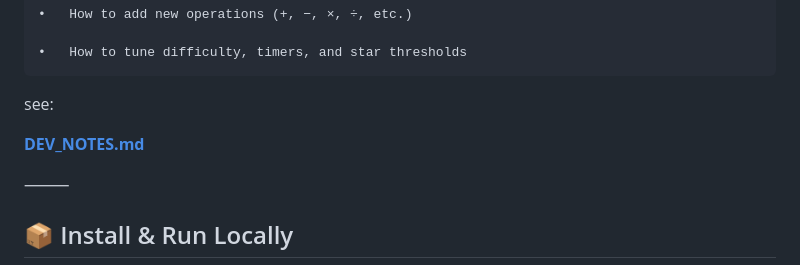
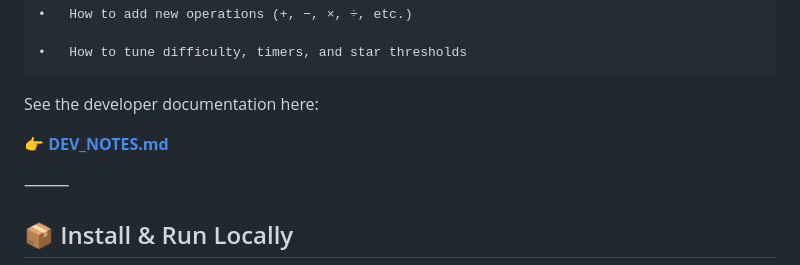
Before and after one commit to MonsterMatt87/math-quest, a Markdown page: README.md, the part around the change. GitHub-like rendering.

```diff
--- a/README.md
+++ b/README.md
@@ -182,9 +182,9 @@ For deeper details on:
 
 	•	How to tune difficulty, timers, and star thresholds
 
-see:
+See the developer documentation here:
 
-**[DEV_NOTES.md](https://github.com/MonsterMatt87/math-quest/blob/main/DEV_NOTES.md)**
+👉 **[DEV_NOTES.md](https://github.com/MonsterMatt87/math-quest/blob/main/DEV_NOTES.md)**
 
 ⸻
 
```
